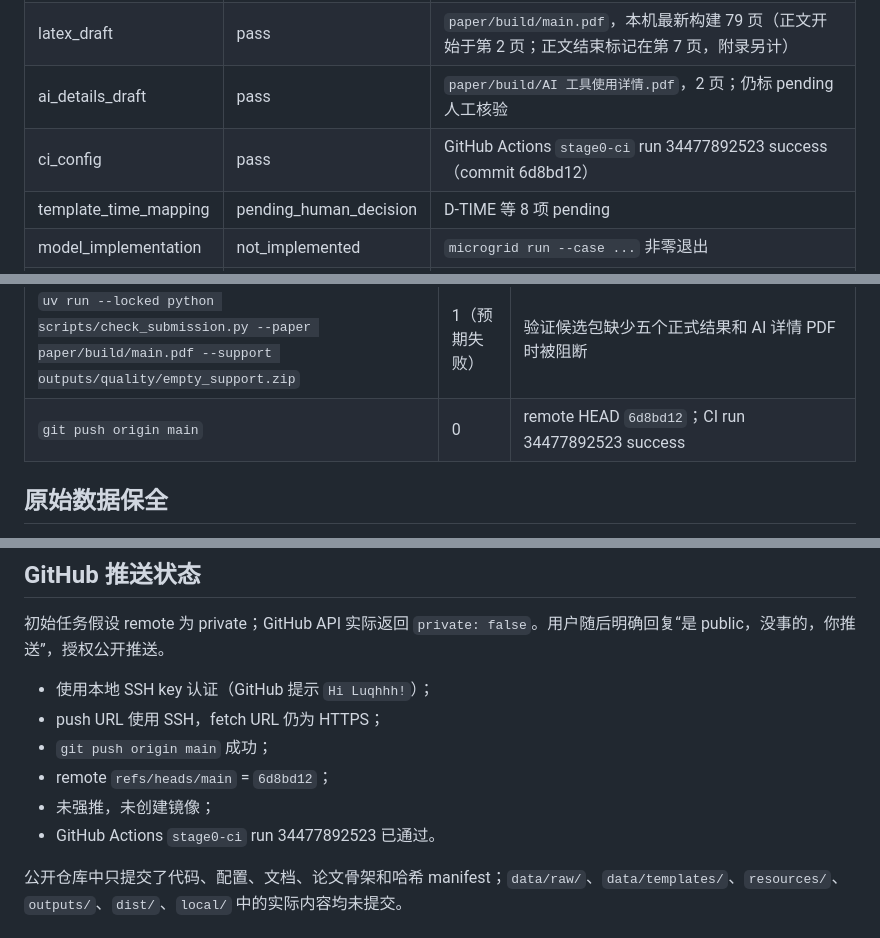
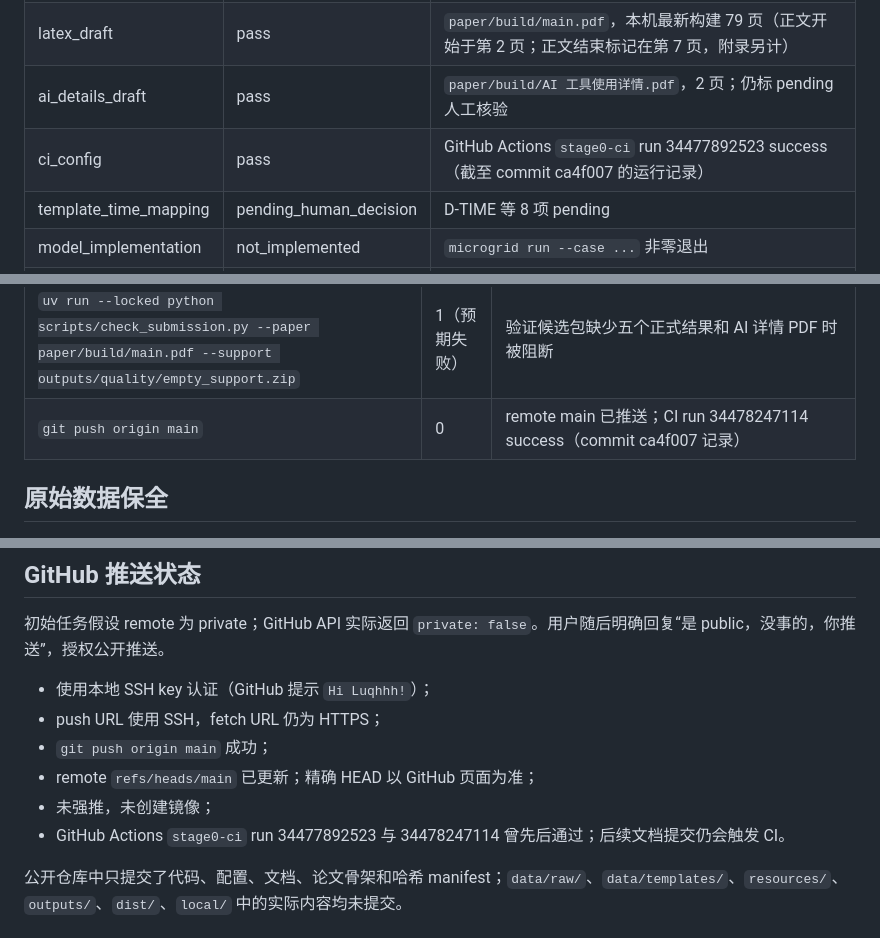
Before and after one commit to Luqhhh/shumo, a Markdown page: docs/handoff.md, 3 parts joined by grey strips. Rendered like a GitHub page.

Commit message:
docs: reference latest successful CI run

```diff
--- a/docs/handoff.md
+++ b/docs/handoff.md
@@ -13,7 +13,7 @@
 | synthetic_smoke | pass | `outputs/smoke/smoke-2026-09-10T122347+0000-f808ddd9/`；is_synthetic=true；model_status=not_implemented |
 | latex_draft | pass | `paper/build/main.pdf`，本机最新构建 79 页（正文开始于第 2 页；正文结束标记在第 7 页，附录另计） |
 | ai_details_draft | pass | `paper/build/AI 工具使用详情.pdf`，2 页；仍标 pending 人工核验 |
-| ci_config | pass | GitHub Actions `stage0-ci` run 34477892523 success（commit 6d8bd12） |
+| ci_config | pass | GitHub Actions `stage0-ci` run 34477892523 success（截至 commit ca4f007 的运行记录） |
 | template_time_mapping | pending_human_decision | D-TIME 等 8 项 pending |
 | model_implementation | not_implemented | `microgrid run --case ...` 非零退出 |
 | formal_experiments | not_started | 无正式 run、无选中的结果快照 |
@@ -51,7 +51,7 @@ export TMPDIR="$PWD/.tmp"
 | `uv run --locked python scripts/build_paper.py --mode final` | 5（预期失败） | `outputs/quality/build_final_block.log` |
 | `uv run --locked python scripts/prepare_submission.py --mode final` | 5（预期失败） | `outputs/quality/final_block.log` |
 | `uv run --locked python scripts/check_submission.py --paper paper/build/main.pdf --support outputs/quality/empty_support.zip` | 1（预期失败） | 验证候选包缺少五个正式结果和 AI 详情 PDF 时被阻断 |
-| `git push origin main` | 0 | remote HEAD `6d8bd12`；CI run 34477892523 success |
+| `git push origin main` | 0 | remote main 已推送；CI run 34478247114 success（commit ca4f007 记录） |
 
 ## 原始数据保全
 
@@ -81,9 +81,9 @@ export TMPDIR="$PWD/.tmp"
 - 使用本地 SSH key 认证（GitHub 提示 `Hi Luqhhh!`）；
 - push URL 使用 SSH，fetch URL 仍为 HTTPS；
 - `git push origin main` 成功；
-- remote `refs/heads/main` = `6d8bd12`；
+- remote `refs/heads/main` 已更新；精确 HEAD 以 GitHub 页面为准；
 - 未强推，未创建镜像；
-- GitHub Actions `stage0-ci` run 34477892523 已通过。
+- GitHub Actions `stage0-ci` run 34477892523 与 34478247114 曾先后通过；后续文档提交仍会触发 CI。
 
 公开仓库中只提交了代码、配置、文档、论文骨架和哈希 manifest；`data/raw/`、`data/templates/`、`resources/`、`outputs/`、`dist/`、`local/` 中的实际内容均未提交。
 
```
